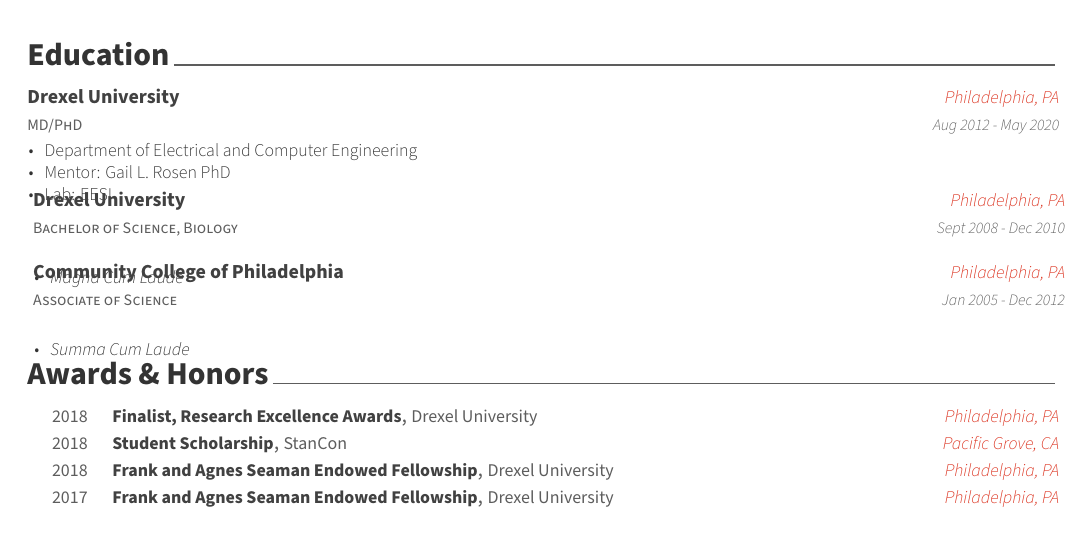
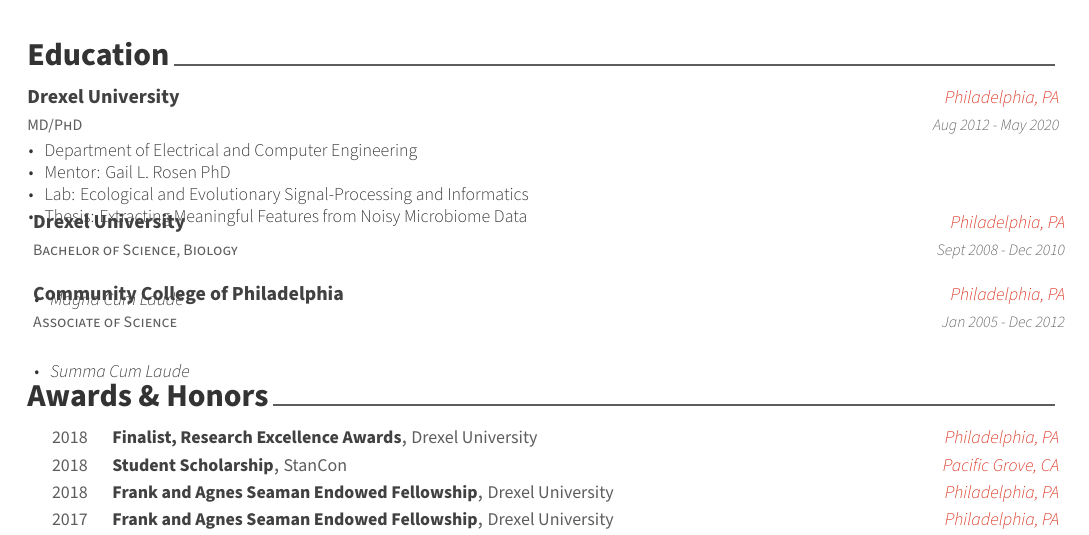
Before and after one commit to sw1/cv, a LaTeX CV (main.tex, which reads cv/education.tex): part of page 1 of 4, cut so that both start at the same text. Compiled offline with XeLaTeX.

Commit message:
added thesis

```diff
--- a/cv/education.tex
+++ b/cv/education.tex
@@ -19,7 +19,8 @@
       \begin{cvitems} % Description(s) bullet points
          \item Department of Electrical and Computer Engineering
          \item Mentor: Gail L. Rosen PhD
-         \item Lab: \href{http://drexeleesi.com/}{EESI}
+         \item Lab: \href{http://drexeleesi.com/}{Ecological and Evolutionary Signal-Processing and Informatics}
+	 \item Thesis: \href{https://idea.library.drexel.edu/islandora/object/idea\%3A8189}{Extracting Meaningful Features from Noisy Microbiome Data}
       \end{cvitems}
     }
   \cventry
```
